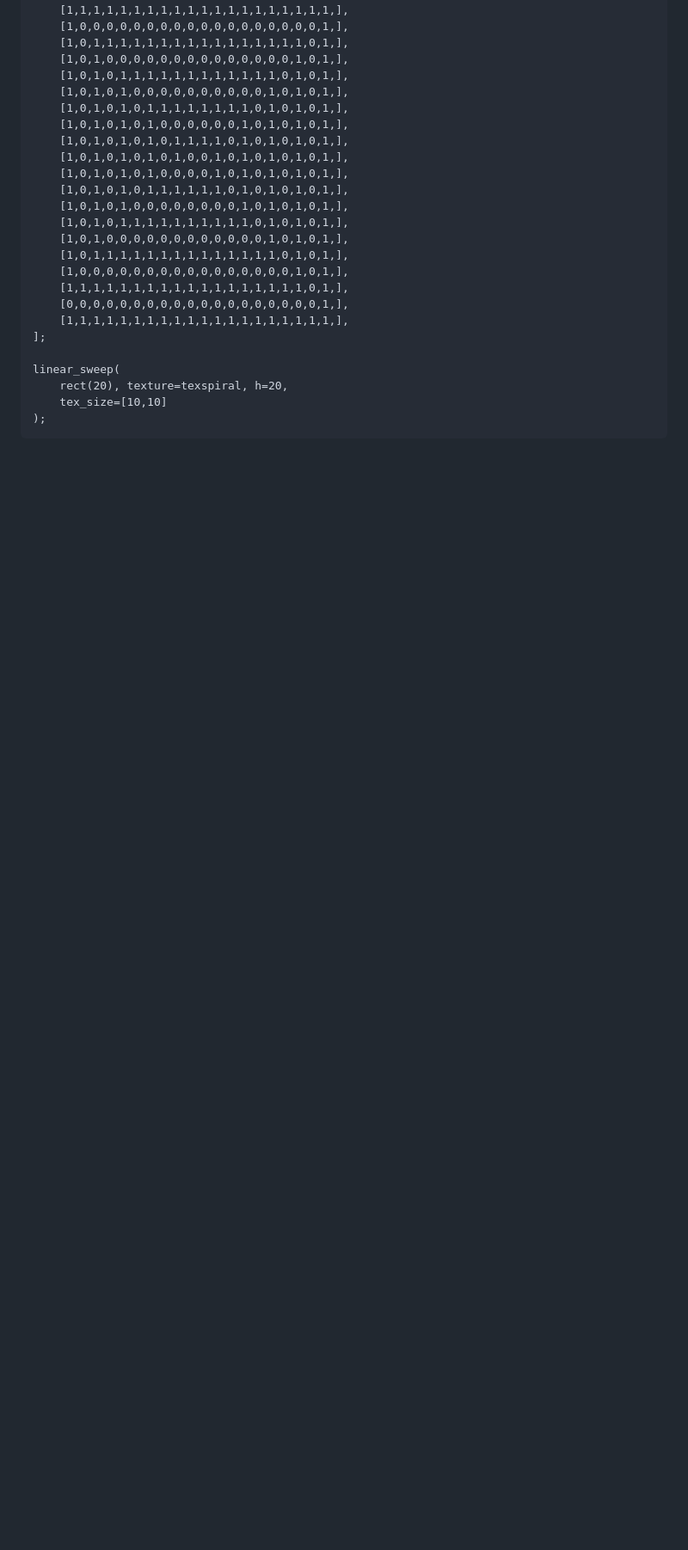
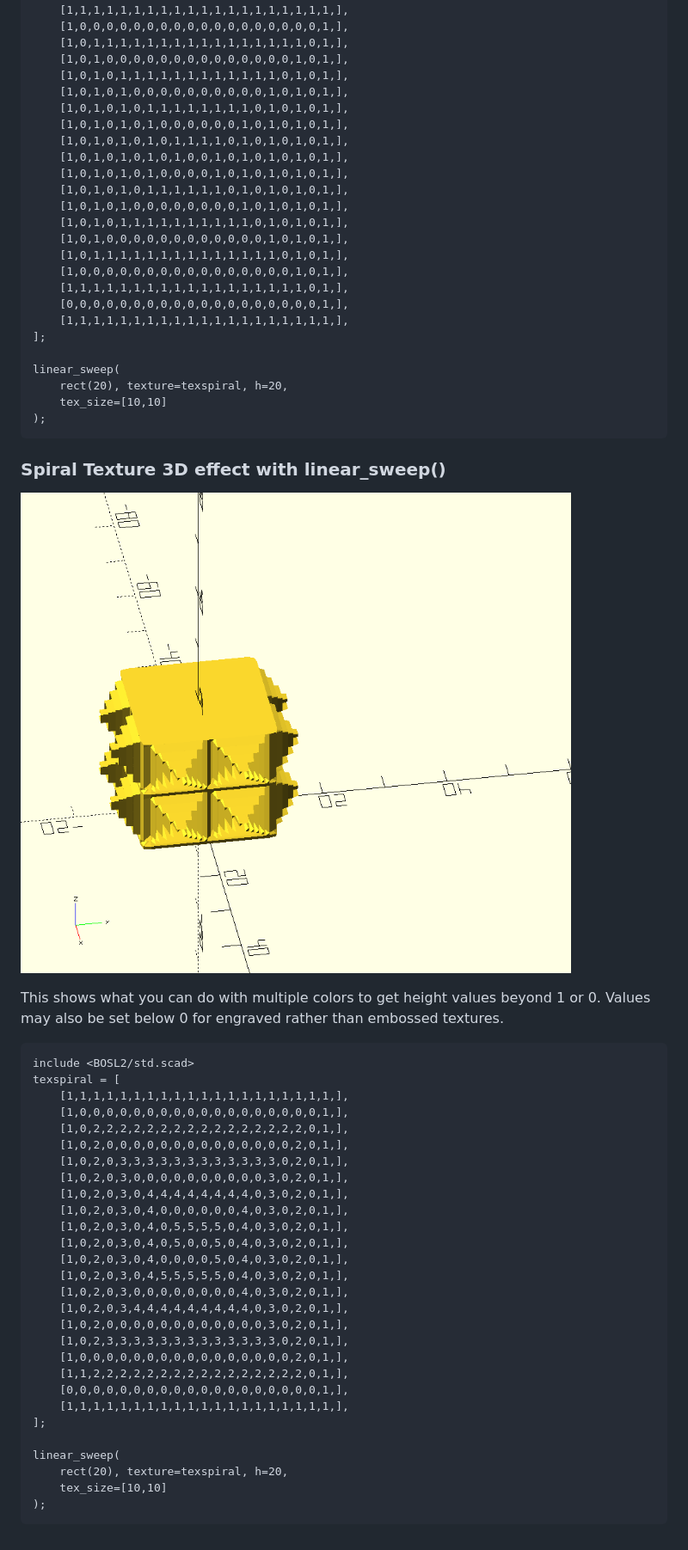
Before and after one commit to K-Francis-H/openscad-texture-editor, a Markdown page: README.md, the part around the change. Shown: that part at 86% size. GitHub-like rendering; pictures changed too: img/spiral_texture_3d.png (added); blank space fills up the shorter version.

Commit message:
show multi height value example

````diff
--- a/README.md
+++ b/README.md
@@ -94,3 +94,40 @@ linear_sweep(
     tex_size=[10,10]
 );
 ```
+
+### Spiral Texture 3D effect with linear_sweep()
+
+![3D Spiral Texture on Cube](img/spiral_texture_3d.png)
+
+This shows what you can do with multiple colors to get height values beyond 1 or 0. Values may also be set below 0 for engraved rather than embossed textures.
+
+```OpenSCAD
+include <BOSL2/std.scad>
+texspiral = [
+	[1,1,1,1,1,1,1,1,1,1,1,1,1,1,1,1,1,1,1,1,],
+	[1,0,0,0,0,0,0,0,0,0,0,0,0,0,0,0,0,0,0,1,],
+	[1,0,2,2,2,2,2,2,2,2,2,2,2,2,2,2,2,2,0,1,],
+	[1,0,2,0,0,0,0,0,0,0,0,0,0,0,0,0,0,2,0,1,],
+	[1,0,2,0,3,3,3,3,3,3,3,3,3,3,3,3,0,2,0,1,],
+	[1,0,2,0,3,0,0,0,0,0,0,0,0,0,0,3,0,2,0,1,],
+	[1,0,2,0,3,0,4,4,4,4,4,4,4,4,0,3,0,2,0,1,],
+	[1,0,2,0,3,0,4,0,0,0,0,0,0,4,0,3,0,2,0,1,],
+	[1,0,2,0,3,0,4,0,5,5,5,5,0,4,0,3,0,2,0,1,],
+	[1,0,2,0,3,0,4,0,5,0,0,5,0,4,0,3,0,2,0,1,],
+	[1,0,2,0,3,0,4,0,0,0,0,5,0,4,0,3,0,2,0,1,],
+	[1,0,2,0,3,0,4,5,5,5,5,5,0,4,0,3,0,2,0,1,],
+	[1,0,2,0,3,0,0,0,0,0,0,0,0,4,0,3,0,2,0,1,],
+	[1,0,2,0,3,4,4,4,4,4,4,4,4,4,0,3,0,2,0,1,],
+	[1,0,2,0,0,0,0,0,0,0,0,0,0,0,0,3,0,2,0,1,],
+	[1,0,2,3,3,3,3,3,3,3,3,3,3,3,3,3,0,2,0,1,],
+	[1,0,0,0,0,0,0,0,0,0,0,0,0,0,0,0,0,2,0,1,],
+	[1,1,2,2,2,2,2,2,2,2,2,2,2,2,2,2,2,2,0,1,],
+	[0,0,0,0,0,0,0,0,0,0,0,0,0,0,0,0,0,0,0,1,],
+	[1,1,1,1,1,1,1,1,1,1,1,1,1,1,1,1,1,1,1,1,],
+];
+
+linear_sweep(
+    rect(20), texture=texspiral, h=20,
+    tex_size=[10,10]
+);
+```
````
